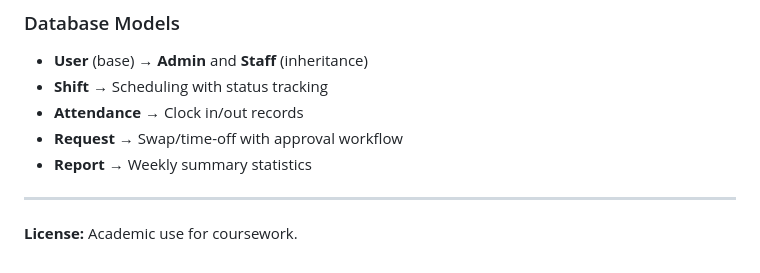
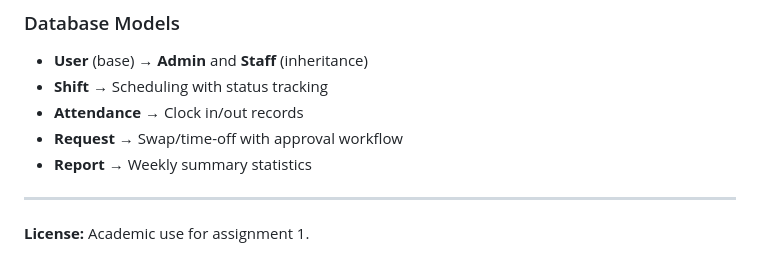
Before and after one commit to CompMindset/CompMindset-ASG2, a Markdown page: readme.md, the part around the change. Drawn GitHub-style.

```diff
--- a/readme.md
+++ b/readme.md
@@ -216,4 +216,4 @@ requirements.txt     # Dependencies
 
 ---
 
-**License:** Academic use for coursework.
+**License:** Academic use for assignment 1.
```
